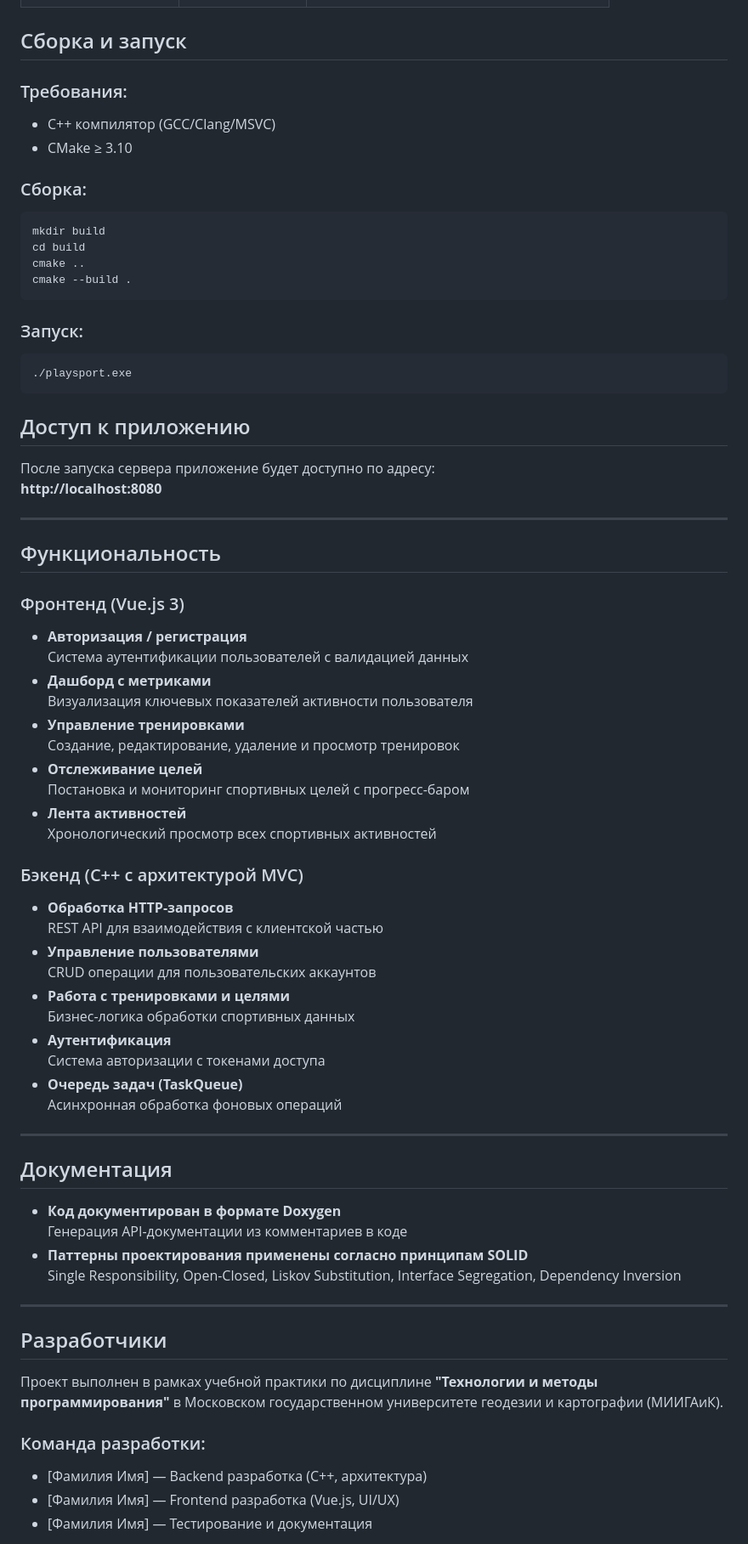
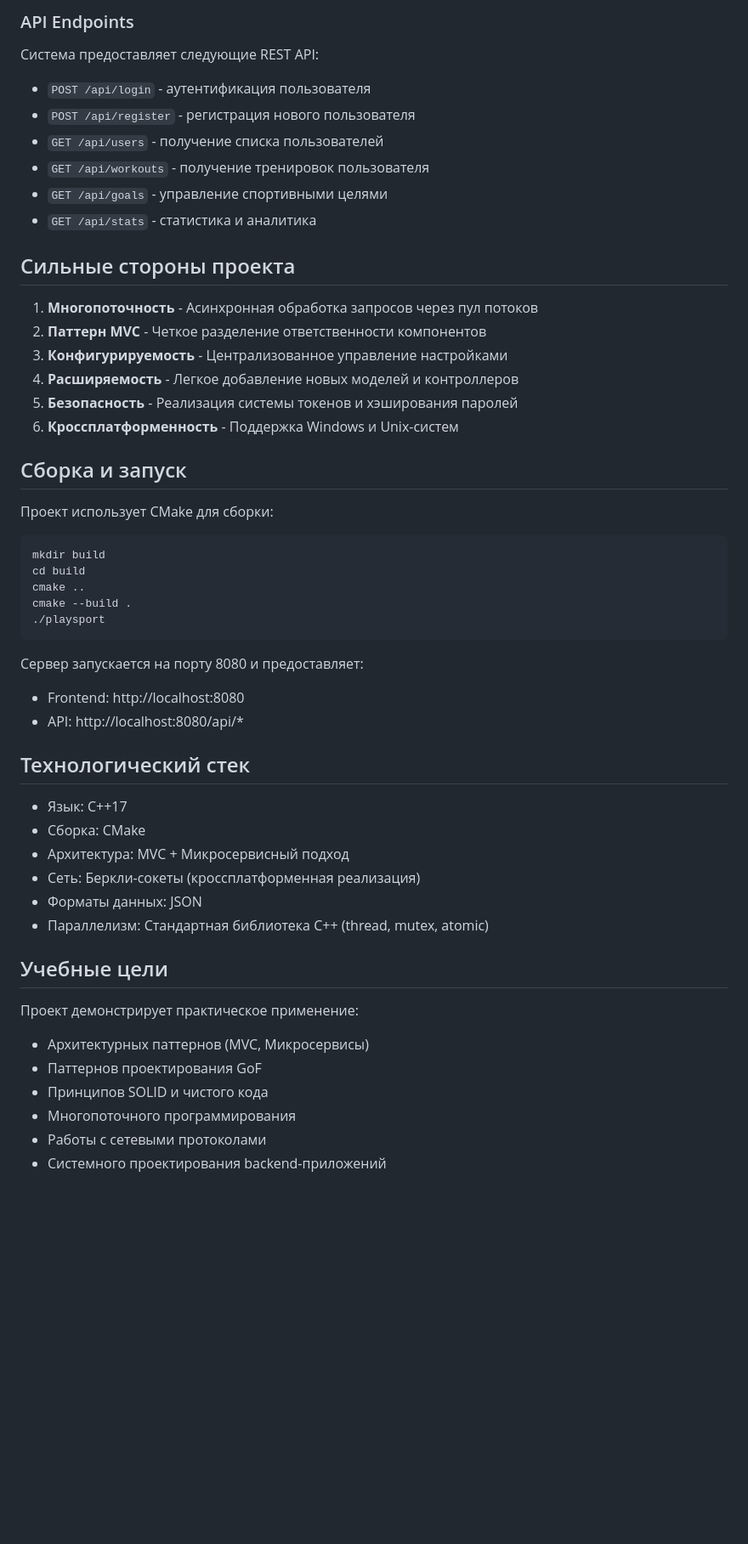
Before and after one commit to Giffulf/PlaySport, a Markdown page: README.md, the part around one of its changes. Shown at 85% size. GitHub-like rendering; blank space fills up the shorter version.

````diff
--- a/README.md
+++ b/README.md
@@ -35,68 +92,55 @@
+### API Endpoints
+
+Система предоставляет следующие REST API:
+
+- `POST /api/login` - аутентификация пользователя
+- `POST /api/register` - регистрация нового пользователя
+- `GET /api/users` - получение списка пользователей
+- `GET /api/workouts` - получение тренировок пользователя
+- `GET /api/goals` - управление спортивными целями
+- `GET /api/stats` - статистика и аналитика
+
+## Сильные стороны проекта
+
+1. **Многопоточность** - Асинхронная обработка запросов через пул потоков
+2. **Паттерн MVC** - Четкое разделение ответственности компонентов
+3. **Конфигурируемость** - Централизованное управление настройками
+4. **Расширяемость** - Легкое добавление новых моделей и контроллеров
+5. **Безопасность** - Реализация системы токенов и хэширования паролей
+6. **Кроссплатформенность** - Поддержка Windows и Unix-систем
 
 ## Сборка и запуск
-### Требования:
-- C++ компилятор (GCC/Clang/MSVC)
-- CMake ≥ 3.10
 
-### Сборка:
+Проект использует CMake для сборки:
+
 ```bash
 mkdir build
 cd build
 cmake ..
 cmake --build .
-```
-### Запуск:
-```bash
-./playsport.exe
+./playsport
 ```
 
-## Доступ к приложению
-После запуска сервера приложение будет доступно по адресу:
-**http://localhost:8080**
+Сервер запускается на порту 8080 и предоставляет:
+- Frontend: http://localhost:8080
+- API: http://localhost:8080/api/*
 
----
+## Технологический стек
 
-## Функциональность
+- Язык: C++17
+- Сборка: CMake
+- Архитектура: MVC + Микросервисный подход
+- Сеть: Беркли-сокеты (кроссплатформенная реализация)
+- Форматы данных: JSON
+- Параллелизм: Стандартная библиотека C++ (thread, mutex, atomic)
 
-### Фронтенд (Vue.js 3)
-- **Авторизация / регистрация**
-  Система аутентификации пользователей с валидацией данных
-- **Дашборд с метриками**
-  Визуализация ключевых показателей активности пользователя
-- **Управление тренировками**
-  Создание, редактирование, удаление и просмотр тренировок
-- **Отслеживание целей**
-  Постановка и мониторинг спортивных целей с прогресс-баром
-- **Лента активностей**
-  Хронологический просмотр всех спортивных активностей
+## Учебные цели
 
-### Бэкенд (C++ с архитектурой MVC)
-- **Обработка HTTP-запросов**
-  REST API для взаимодействия с клиентской частью
-- **Управление пользователями**
-  CRUD операции для пользовательских аккаунтов
-- **Работа с тренировками и целями**
-  Бизнес-логика обработки спортивных данных
-- **Аутентификация**
-  Система авторизации с токенами доступа
-- **Очередь задач (TaskQueue)**
-  Асинхронная обработка фоновых операций
+Проект демонстрирует практическое применение:
+- Архитектурных паттернов (MVC, Микросервисы)
+- Паттернов проектирования GoF
+- Принципов SOLID и чистого кода
+- Многопоточного программирования
+- Работы с сетевыми протоколами
+- Системного проектирования backend-приложений
 
----
-
-## Документация
-- **Код документирован в формате Doxygen**
-  Генерация API-документации из комментариев в коде
-- **Паттерны проектирования применены согласно принципам SOLID**
-  Single Responsibility, Open-Closed, Liskov Substitution, Interface Segregation, Dependency Inversion
-
----
-
-## Разработчики
-Проект выполнен в рамках учебной практики по дисциплине **"Технологии и методы программирования"** в Московском государственном университете геодезии и картографии (МИИГАиК).
-
-### Команда разработки:
-- [Фамилия Имя] — Backend разработка (C++, архитектура)
-- [Фамилия Имя] — Frontend разработка (Vue.js, UI/UX)
-- [Фамилия Имя] — Тестирование и документация
-
````
Also changed, not shown: other parts of README.md (+87 -43 lines), public/Auth.png (added), public/MainScreen.png (added), public/PlaySport.png (added), public/PlaySport2.png (added), public/Registr.png (added).
